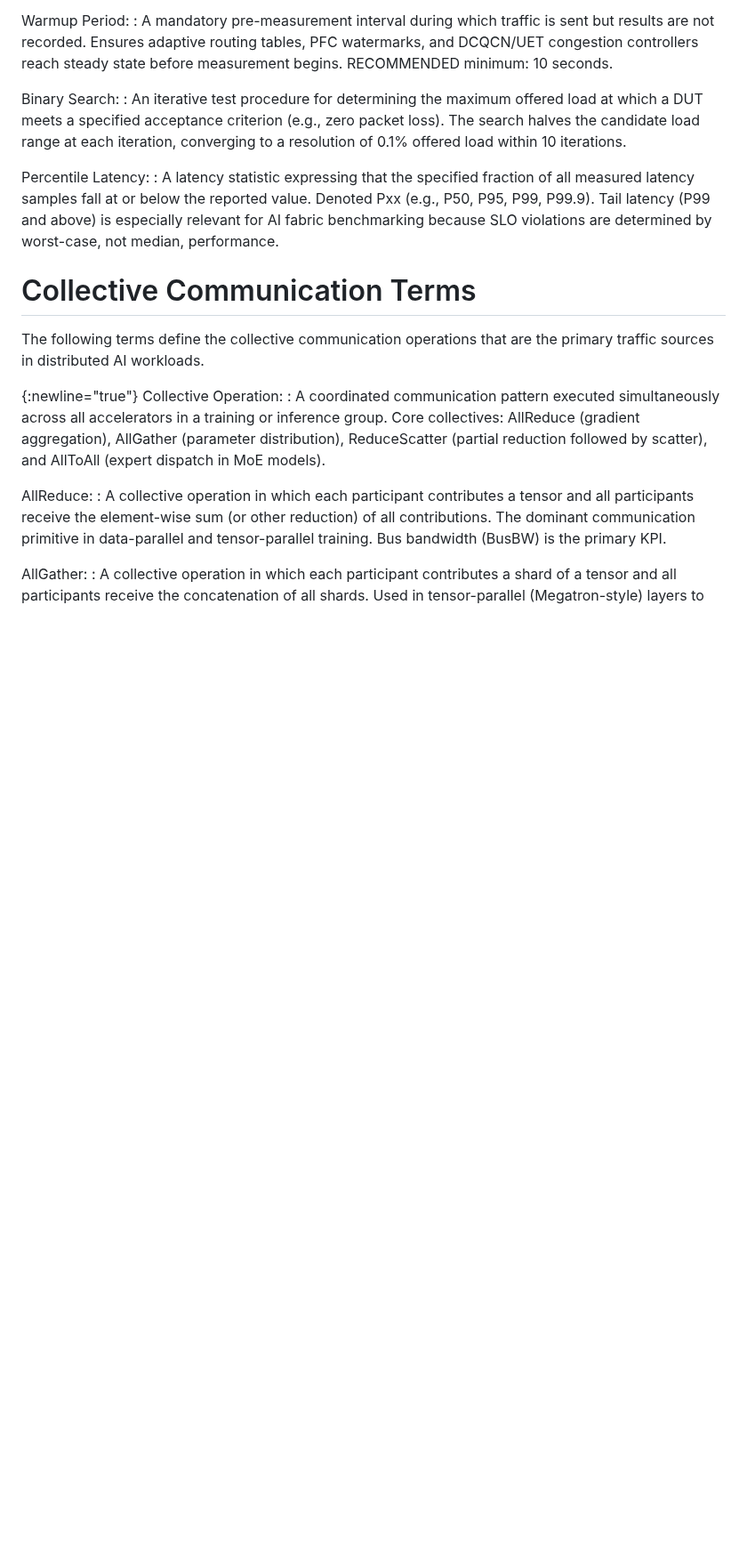
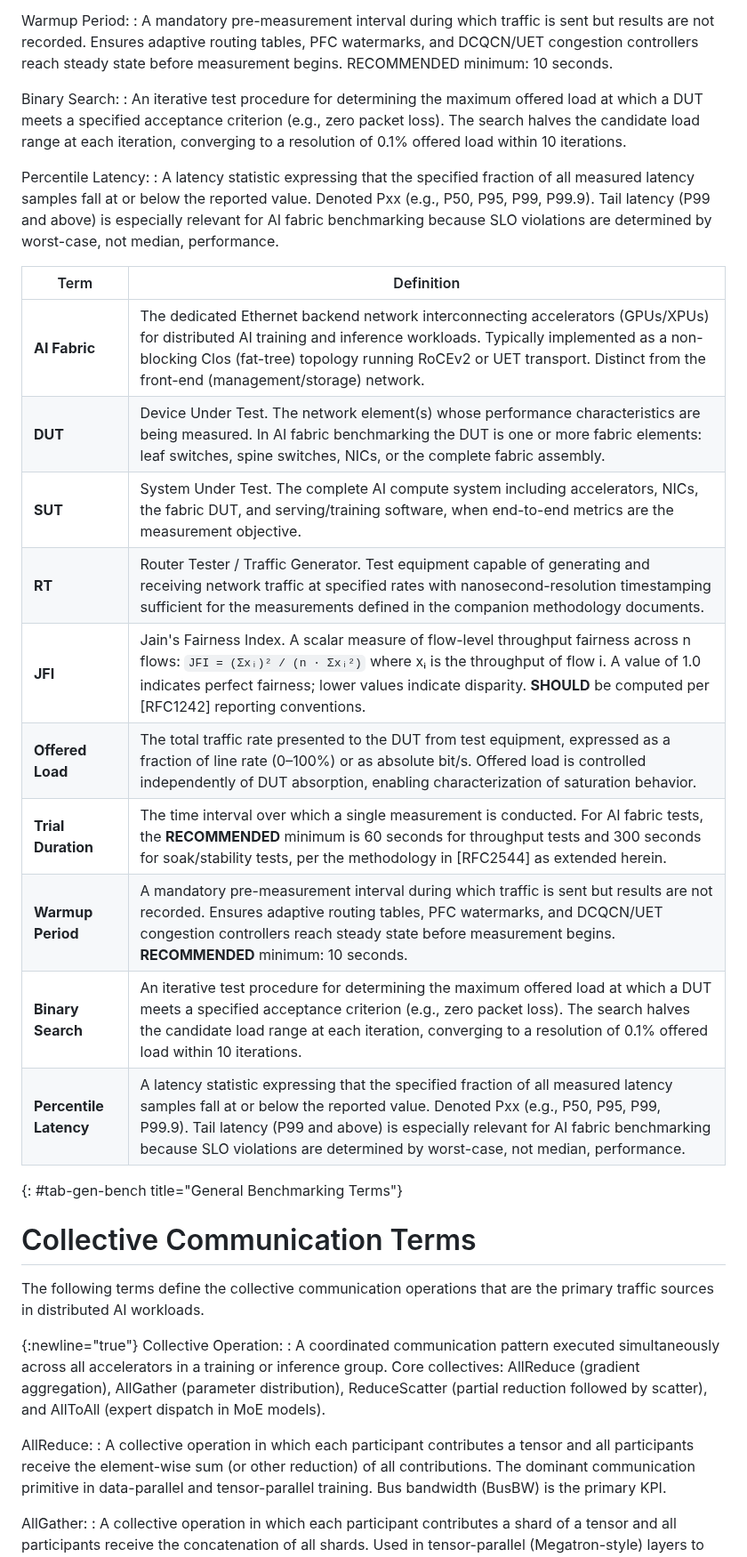
Before and after one commit to fcalabri/bmwg-ai-fabric-terminology, a Markdown page: draft-calabria-bmwg-ai-fabric-terminology.md, the part around the change. Shown at 89% size. Rendered like a GitHub page; blank space fills up the shorter version.

```diff
--- a/draft-calabria-bmwg-ai-fabric-terminology.md
+++ b/draft-calabria-bmwg-ai-fabric-terminology.md
@@ -251,6 +251,19 @@ Percentile Latency:
   especially relevant for AI fabric benchmarking because SLO violations
   are determined by worst-case, not median, performance.
 
+| Term | Definition |
+|---|---|
+| **AI Fabric** | The dedicated Ethernet backend network interconnecting accelerators (GPUs/XPUs) for distributed AI training and inference workloads. Typically implemented as a non-blocking Clos (fat-tree) topology running RoCEv2 or UET transport. Distinct from the front-end (management/storage) network. |
+| **DUT** | Device Under Test. The network element(s) whose performance characteristics are being measured. In AI fabric benchmarking the DUT is one or more fabric elements: leaf switches, spine switches, NICs, or the complete fabric assembly. |
+| **SUT** | System Under Test. The complete AI compute system including accelerators, NICs, the fabric DUT, and serving/training software, when end-to-end metrics are the measurement objective. |
+| **RT** | Router Tester / Traffic Generator. Test equipment capable of generating and receiving network traffic at specified rates with nanosecond-resolution timestamping sufficient for the measurements defined in the companion methodology documents. |
+| **JFI** | Jain's Fairness Index. A scalar measure of flow-level throughput fairness across n flows: `JFI = (Σxᵢ)² / (n · Σxᵢ²)` where xᵢ is the throughput of flow i. A value of 1.0 indicates perfect fairness; lower values indicate disparity. **SHOULD** be computed per [RFC1242] reporting conventions. |
+| **Offered Load** | The total traffic rate presented to the DUT from test equipment, expressed as a fraction of line rate (0–100%) or as absolute bit/s. Offered load is controlled independently of DUT absorption, enabling characterization of saturation behavior. |
+| **Trial Duration** | The time interval over which a single measurement is conducted. For AI fabric tests, the **RECOMMENDED** minimum is 60 seconds for throughput tests and 300 seconds for soak/stability tests, per the methodology in [RFC2544] as extended herein. |
+| **Warmup Period** | A mandatory pre-measurement interval during which traffic is sent but results are not recorded. Ensures adaptive routing tables, PFC watermarks, and DCQCN/UET congestion controllers reach steady state before measurement begins. **RECOMMENDED** minimum: 10 seconds. |
+| **Binary Search** | An iterative test procedure for determining the maximum offered load at which a DUT meets a specified acceptance criterion (e.g., zero packet loss). The search halves the candidate load range at each iteration, converging to a resolution of 0.1% offered load within 10 iterations. |
+| **Percentile Latency** | A latency statistic expressing that the specified fraction of all measured latency samples fall at or below the reported value. Denoted Pxx (e.g., P50, P95, P99, P99.9). Tail latency (P99 and above) is especially relevant for AI fabric benchmarking because SLO violations are determined by worst-case, not median, performance. |
+{: #tab-gen-bench title="General Benchmarking Terms"}
 
 # Collective Communication Terms
 
```
